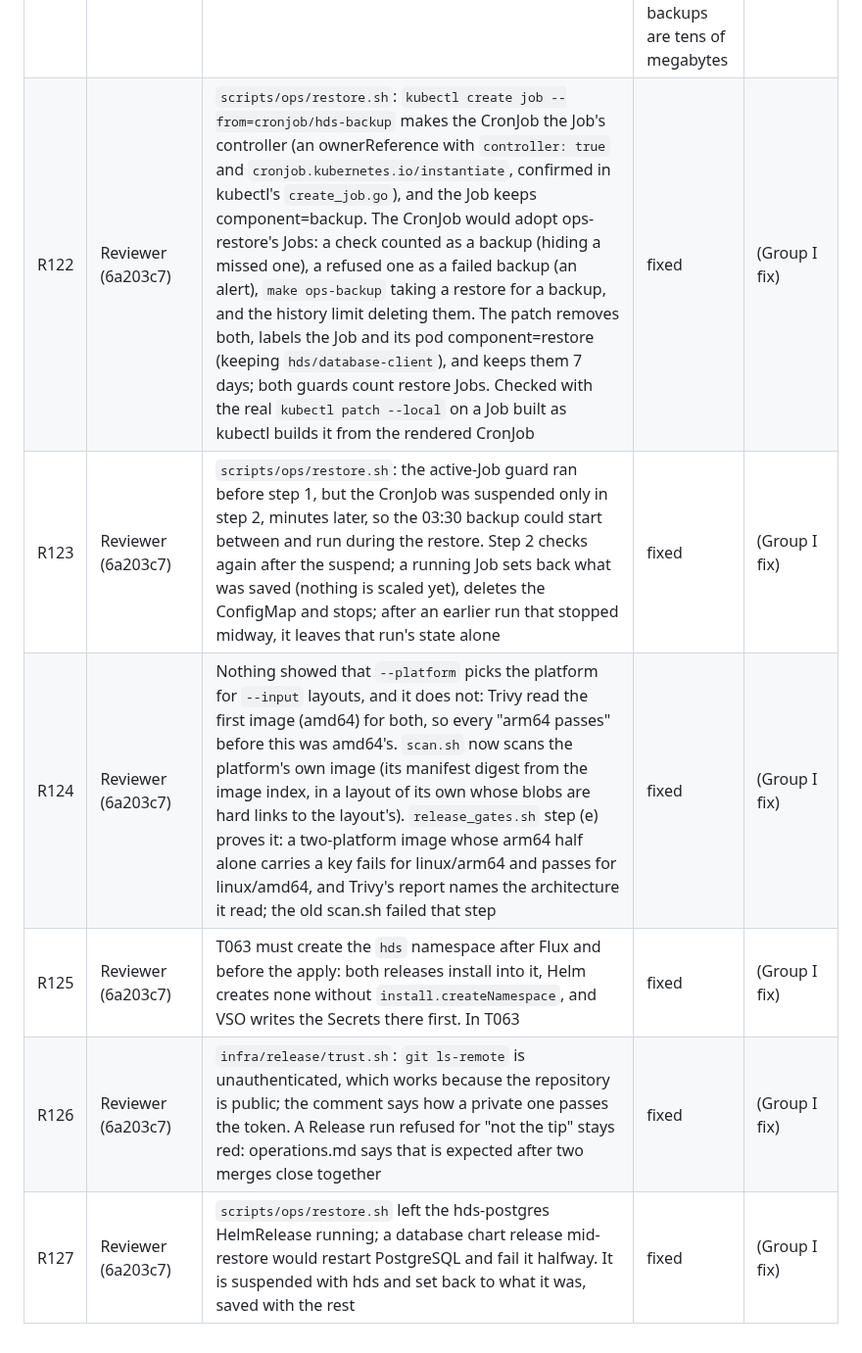
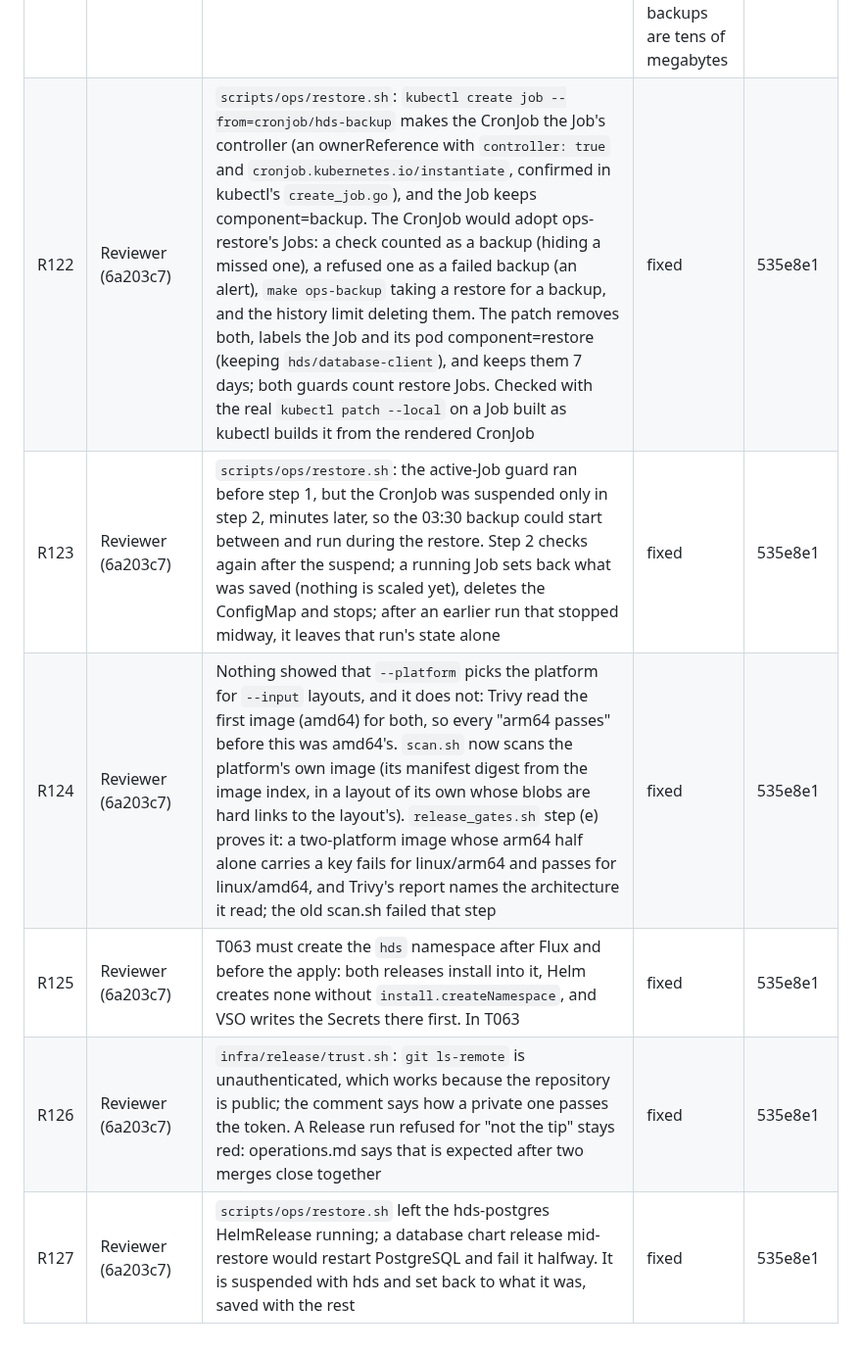
Before and after one commit to AviyaYemini/HDS, a Markdown page: specs/006-deploy-operations/review-ledger.md, the part around the change. Shown at 98% size. Rendered like a GitHub page.

Commit message:
docs(spec): record the review fixes' commit in their ledger rows
Co-Authored-By: Claude Opus 5.5 <noreply@anthropic.com>

```diff
--- a/specs/006-deploy-operations/review-ledger.md
+++ b/specs/006-deploy-operations/review-ledger.md
@@ -127,9 +127,9 @@ says why in the finding. A group is done only when no row is open. /hds-status s
 | R119 | /code-review high | `scripts/ops/restore.sh`: CONFIRM went unchecked into the JSON patch text. It must be `replace` or unset, checked before anything runs | fixed | 6a203c7 |
 | R120 | /code-review high | `infra/flux/clusters/local/helm-release.yaml:26` read `driftDetection.mode: enabled` | won't-fix: the review read the file while the "drift detection on" mutant was applied; the file says `disabled`, and `assert.sh` fails that mutant | |
 | R121 | /code-review high | `scripts/ops/restore.sh`: the check Job and the restore Job each download the dump | won't-fix: the check's download, while the API still serves, is what lets a bad or missing backup refuse without an outage; the restore Job must verify the copy it restores itself; the backups are tens of megabytes | |
-| R122 | Reviewer (6a203c7) | `scripts/ops/restore.sh`: `kubectl create job --from=cronjob/hds-backup` makes the CronJob the Job's controller (an ownerReference with `controller: true` and `cronjob.kubernetes.io/instantiate`, confirmed in kubectl's `create_job.go`), and the Job keeps component=backup. The CronJob would adopt ops-restore's Jobs: a check counted as a backup (hiding a missed one), a refused one as a failed backup (an alert), `make ops-backup` taking a restore for a backup, and the history limit deleting them. The patch removes both, labels the Job and its pod component=restore (keeping `hds/database-client`), and keeps them 7 days; both guards count restore Jobs. Checked with the real `kubectl patch --local` on a Job built as kubectl builds it from the rendered CronJob | fixed | (Group I fix) |
-| R123 | Reviewer (6a203c7) | `scripts/ops/restore.sh`: the active-Job guard ran before step 1, but the CronJob was suspended only in step 2, minutes later, so the 03:30 backup could start between and run during the restore. Step 2 checks again after the suspend; a running Job sets back what was saved (nothing is scaled yet), deletes the ConfigMap and stops; after an earlier run that stopped midway, it leaves that run's state alone | fixed | (Group I fix) |
-| R124 | Reviewer (6a203c7) | Nothing showed that `--platform` picks the platform for `--input` layouts, and it does not: Trivy read the first image (amd64) for both, so every "arm64 passes" before this was amd64's. `scan.sh` now scans the platform's own image (its manifest digest from the image index, in a layout of its own whose blobs are hard links to the layout's). `release_gates.sh` step (e) proves it: a two-platform image whose arm64 half alone carries a key fails for linux/arm64 and passes for linux/amd64, and Trivy's report names the architecture it read; the old scan.sh failed that step | fixed | (Group I fix) |
-| R125 | Reviewer (6a203c7) | T063 must create the `hds` namespace after Flux and before the apply: both releases install into it, Helm creates none without `install.createNamespace`, and VSO writes the Secrets there first. In T063 | fixed | (Group I fix) |
-| R126 | Reviewer (6a203c7) | `infra/release/trust.sh`: `git ls-remote` is unauthenticated, which works because the repository is public; the comment says how a private one passes the token. A Release run refused for "not the tip" stays red: operations.md says that is expected after two merges close together | fixed | (Group I fix) |
-| R127 | Reviewer (6a203c7) | `scripts/ops/restore.sh` left the hds-postgres HelmRelease running; a database chart release mid-restore would restart PostgreSQL and fail it halfway. It is suspended with hds and set back to what it was, saved with the rest | fixed | (Group I fix) |
+| R122 | Reviewer (6a203c7) | `scripts/ops/restore.sh`: `kubectl create job --from=cronjob/hds-backup` makes the CronJob the Job's controller (an ownerReference with `controller: true` and `cronjob.kubernetes.io/instantiate`, confirmed in kubectl's `create_job.go`), and the Job keeps component=backup. The CronJob would adopt ops-restore's Jobs: a check counted as a backup (hiding a missed one), a refused one as a failed backup (an alert), `make ops-backup` taking a restore for a backup, and the history limit deleting them. The patch removes both, labels the Job and its pod component=restore (keeping `hds/database-client`), and keeps them 7 days; both guards count restore Jobs. Checked with the real `kubectl patch --local` on a Job built as kubectl builds it from the rendered CronJob | fixed | 535e8e1 |
+| R123 | Reviewer (6a203c7) | `scripts/ops/restore.sh`: the active-Job guard ran before step 1, but the CronJob was suspended only in step 2, minutes later, so the 03:30 backup could start between and run during the restore. Step 2 checks again after the suspend; a running Job sets back what was saved (nothing is scaled yet), deletes the ConfigMap and stops; after an earlier run that stopped midway, it leaves that run's state alone | fixed | 535e8e1 |
+| R124 | Reviewer (6a203c7) | Nothing showed that `--platform` picks the platform for `--input` layouts, and it does not: Trivy read the first image (amd64) for both, so every "arm64 passes" before this was amd64's. `scan.sh` now scans the platform's own image (its manifest digest from the image index, in a layout of its own whose blobs are hard links to the layout's). `release_gates.sh` step (e) proves it: a two-platform image whose arm64 half alone carries a key fails for linux/arm64 and passes for linux/amd64, and Trivy's report names the architecture it read; the old scan.sh failed that step | fixed | 535e8e1 |
+| R125 | Reviewer (6a203c7) | T063 must create the `hds` namespace after Flux and before the apply: both releases install into it, Helm creates none without `install.createNamespace`, and VSO writes the Secrets there first. In T063 | fixed | 535e8e1 |
+| R126 | Reviewer (6a203c7) | `infra/release/trust.sh`: `git ls-remote` is unauthenticated, which works because the repository is public; the comment says how a private one passes the token. A Release run refused for "not the tip" stays red: operations.md says that is expected after two merges close together | fixed | 535e8e1 |
+| R127 | Reviewer (6a203c7) | `scripts/ops/restore.sh` left the hds-postgres HelmRelease running; a database chart release mid-restore would restart PostgreSQL and fail it halfway. It is suspended with hds and set back to what it was, saved with the rest | fixed | 535e8e1 |
```
